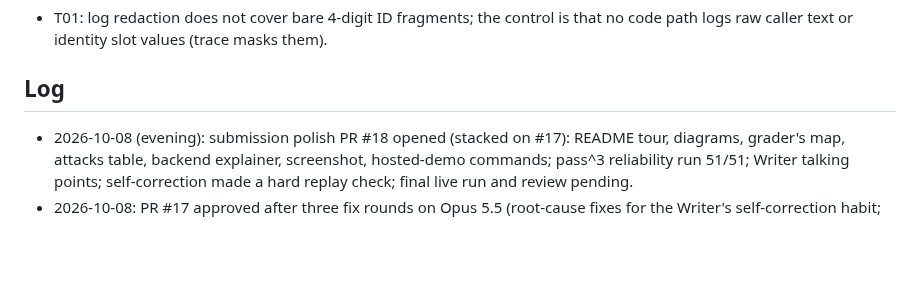
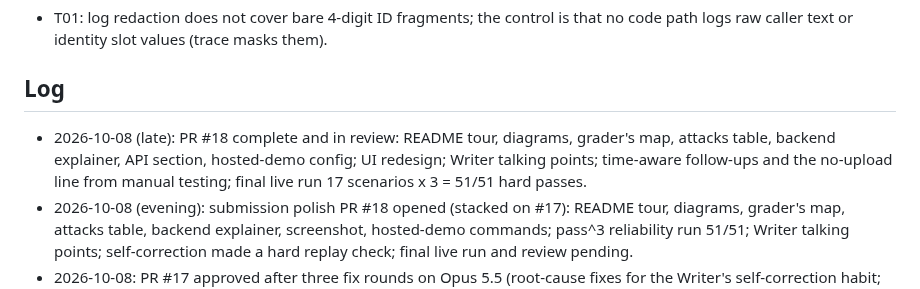
Before and after one commit to ChandhanSaai/sop-claims-agent, a Markdown page: docs/tasks.md, the part around the change. Drawn GitHub-style; blank space fills up the shorter version.

Commit message:
Tracker: PR #18 in review with the final live run

```diff
--- a/docs/tasks.md
+++ b/docs/tasks.md
@@ -55,6 +55,7 @@ Merge order for the reviewer: #1, #2, #3, then the wave-3 PRs #4 to #8, then #9,
 
 ## Log
 
+- 2026-10-08 (late): PR #18 complete and in review: README tour, diagrams, grader's map, attacks table, backend explainer, API section, hosted-demo config; UI redesign; Writer talking points; time-aware follow-ups and the no-upload line from manual testing; final live run 17 scenarios x 3 = 51/51 hard passes.
 - 2026-10-08 (evening): submission polish PR #18 opened (stacked on #17): README tour, diagrams, grader's map, attacks table, backend explainer, screenshot, hosted-demo commands; pass^3 reliability run 51/51; Writer talking points; self-correction made a hard replay check; final live run and review pending.
 - 2026-10-08: PR #17 approved after three fix rounds on Opus 5.5 (root-cause fixes for the Writer's self-correction habit; first-name rule; Reader scope rule; README generated from the committed transcript). PR #16 approved earlier. Submission polish branch task/C7-submission-polish in progress: Writer talking points, pass^3 reliability run, README tour/diagrams/grader map/attack table, demo recording.
 - 2026-10-08: PR #16 approved on re-review (README now describes its run's one residual retraction). PR #17 in review; follow-ups queued on it: exact-digit policy match, a brief-level rule that a verification reset or consent timeout is a new development, not a correction of earlier replies.
```
